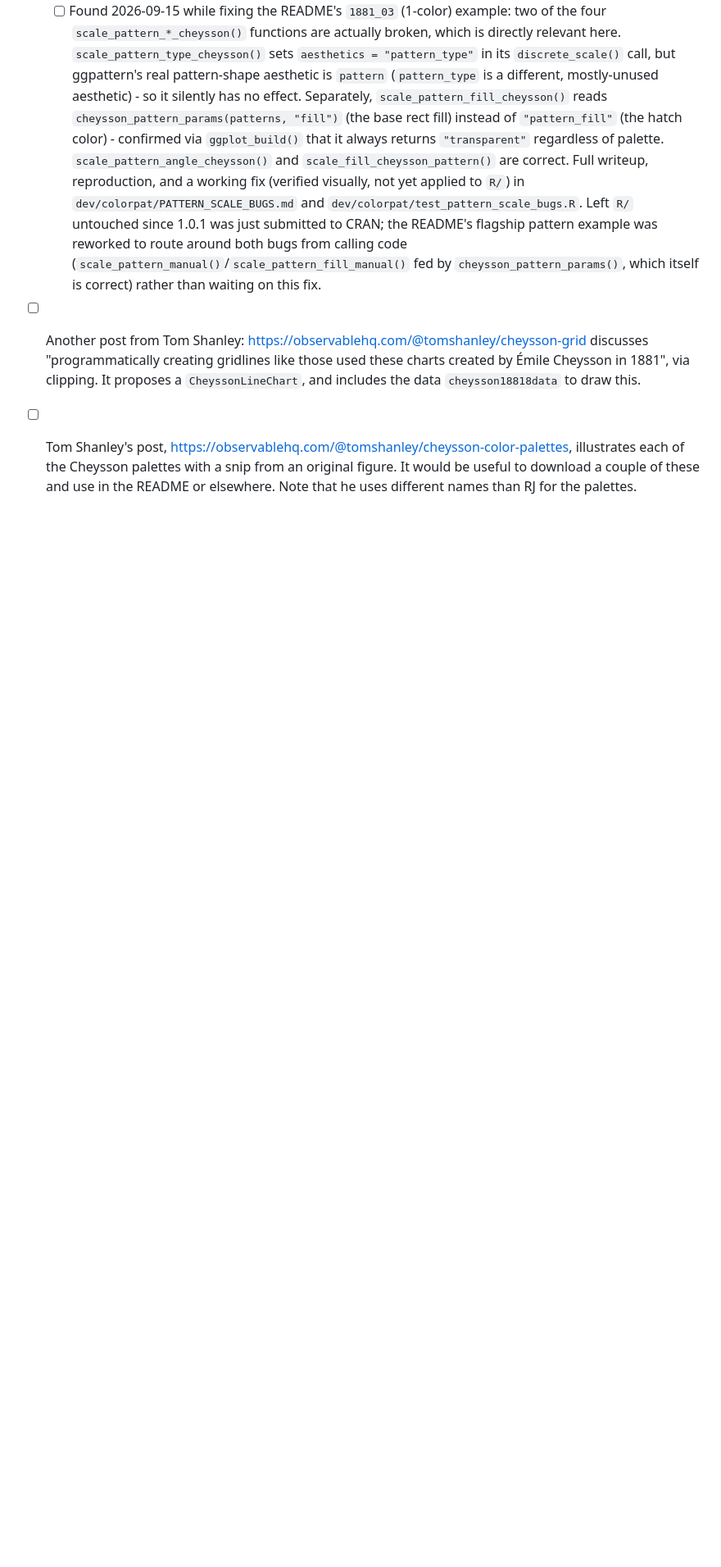
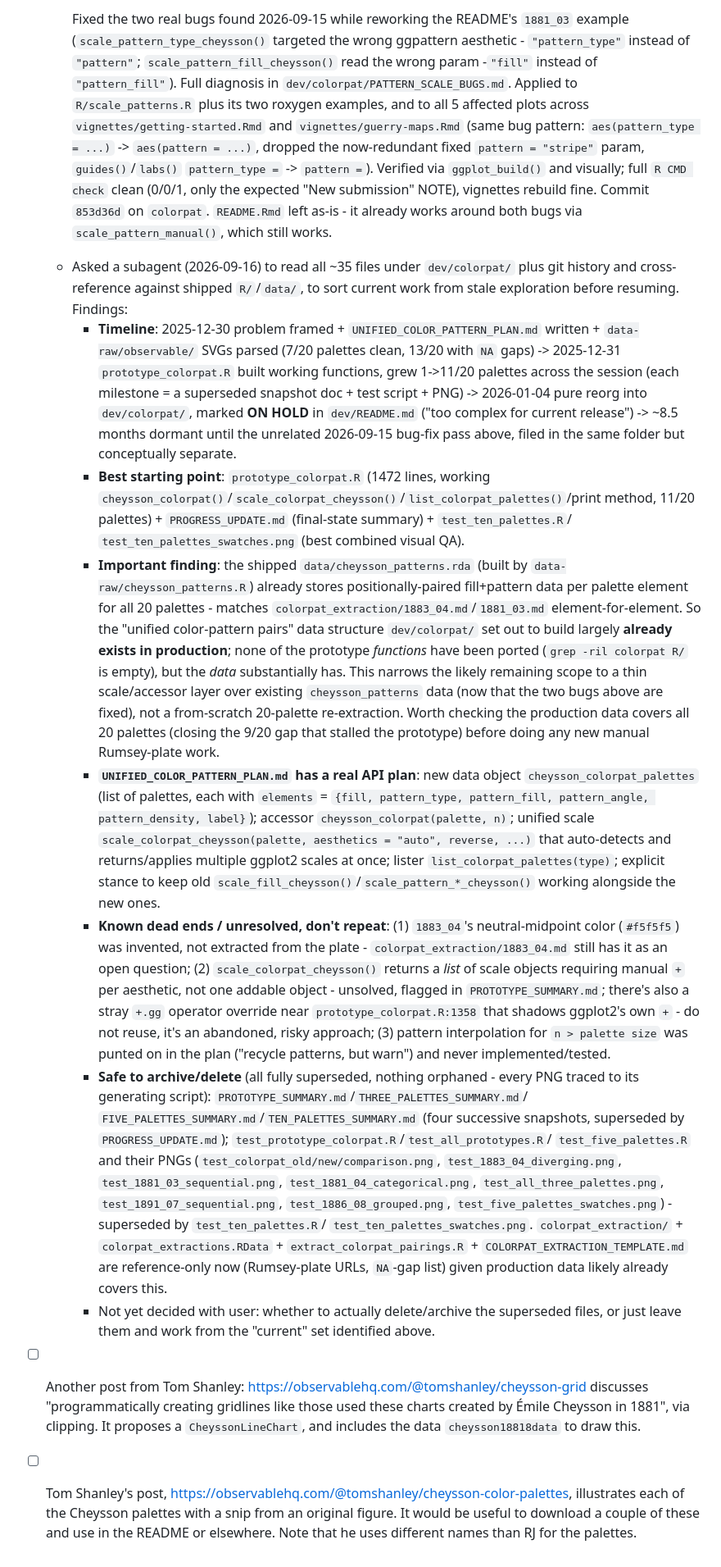
Before and after one commit to friendly/ggCheysson, a Markdown page: dev/TASKS.md, the part around one of its changes. Shown at 82% size. GitHub-like rendering; blank space fills up the shorter version.

Commit message:
Record colorpat branch, bug fix, and dev/colorpat/ survey in TASKS.md
Summarizes a subagent's read-through of all ~35 files under dev/colorpat/:
timeline, best current starting point (prototype_colorpat.R + PROGRESS_UPDATE.md),
the existing UNIFIED_COLOR_PATTERN_PLAN.md API design, known dead ends to avoid
repeating, and which files are safely superseded. Also notes the important
finding that shipped data/cheysson_patterns.rda already has the paired
fill+pattern data the prototype was trying to build.

Co-Authored-By: Claude Sonnet 5 <noreply@anthropic.com>
Claude-Session: https://claude.ai/code/session_01EybjU4XNTYsFTepnyRGu4J

```diff
--- a/dev/TASKS.md
+++ b/dev/TASKS.md
@@ -143,18 +143,68 @@ even after another machine's `.git` has been moved out.
 
-  - [ ] Found 2026-09-15 while fixing the README's `1881_03` (1-color) example: two of the four
-    `scale_pattern_*_cheysson()` functions are actually broken, which is directly relevant here.
-    `scale_pattern_type_cheysson()` sets `aesthetics = "pattern_type"` in its `discrete_scale()`
-    call, but ggpattern's real pattern-shape aesthetic is `pattern` (`pattern_type` is a
-    different, mostly-unused aesthetic) - so it silently has no effect. Separately,
-    `scale_pattern_fill_cheysson()` reads `cheysson_pattern_params(patterns, "fill")` (the base
-    rect fill) instead of `"pattern_fill"` (the hatch color) - confirmed via `ggplot_build()`
-    that it always returns `"transparent"` regardless of palette. `scale_pattern_angle_cheysson()`
-    and `scale_fill_cheysson_pattern()` are correct. Full writeup, reproduction, and a working
-    fix (verified visually, not yet applied to `R/`) in `dev/colorpat/PATTERN_SCALE_BUGS.md` and
-    `dev/colorpat/test_pattern_scale_bugs.R`. Left `R/` untouched since 1.0.1 was just submitted
-    to CRAN; the README's flagship pattern example was reworked to route around both bugs from
-    calling code (`scale_pattern_manual()`/`scale_pattern_fill_manual()` fed by
-    `cheysson_pattern_params()`, which itself is correct) rather than waiting on this fix.
+  - [x] Fixed the two real bugs found 2026-09-15 while reworking the README's `1881_03` example
+    (`scale_pattern_type_cheysson()` targeted the wrong ggpattern aesthetic - `"pattern_type"`
+    instead of `"pattern"`; `scale_pattern_fill_cheysson()` read the wrong param -`"fill"` instead
+    of `"pattern_fill"`). Full diagnosis in `dev/colorpat/PATTERN_SCALE_BUGS.md`. Applied to
+    `R/scale_patterns.R` plus its two roxygen examples, and to all 5 affected plots across
+    `vignettes/getting-started.Rmd` and `vignettes/guerry-maps.Rmd` (same bug pattern:
+    `aes(pattern_type = ...)` -> `aes(pattern = ...)`, dropped the now-redundant fixed
+    `pattern = "stripe"` param, `guides()`/`labs()` `pattern_type =` -> `pattern =`). Verified via
+    `ggplot_build()` and visually; full `R CMD check` clean (0/0/1, only the expected "New
+    submission" NOTE), vignettes rebuild fine. Commit `853d36d` on `colorpat`. `README.Rmd` left
+    as-is - it already works around both bugs via `scale_pattern_manual()`, which still works.
+
+  - Asked a subagent (2026-09-16) to read all ~35 files under `dev/colorpat/` plus git history and
+    cross-reference against shipped `R/`/`data/`, to sort current work from stale exploration
+    before resuming. Findings:
+    - **Timeline**: 2025-12-30 problem framed + `UNIFIED_COLOR_PATTERN_PLAN.md` written +
+      `data-raw/observable/` SVGs parsed (7/20 palettes clean, 13/20 with `NA` gaps) ->
+      2025-12-31 `prototype_colorpat.R` built working functions, grew 1->11/20 palettes across
+      the session (each milestone = a superseded snapshot doc + test script + PNG) -> 2026-01-04
+      pure reorg into `dev/colorpat/`, marked **ON HOLD** in `dev/README.md` ("too complex for
+      current release") -> ~8.5 months dormant until the unrelated 2026-09-15 bug-fix pass above,
+      filed in the same folder but conceptually separate.
+    - **Best starting point**: `prototype_colorpat.R` (1472 lines, working
+      `cheysson_colorpat()`/`scale_colorpat_cheysson()`/`list_colorpat_palettes()`/print method,
+      11/20 palettes) + `PROGRESS_UPDATE.md` (final-state summary) + `test_ten_palettes.R`/
+      `test_ten_palettes_swatches.png` (best combined visual QA).
+    - **Important finding**: the shipped `data/cheysson_patterns.rda` (built by
+      `data-raw/cheysson_patterns.R`) already stores positionally-paired fill+pattern data per
+      palette element for all 20 palettes - matches `colorpat_extraction/1883_04.md`/`1881_03.md`
+      element-for-element. So the "unified color-pattern pairs" data structure `dev/colorpat/` set
+      out to build largely **already exists in production**; none of the prototype *functions*
+      have been ported (`grep -ril colorpat R/` is empty), but the *data* substantially has. This
+      narrows the likely remaining scope to a thin scale/accessor layer over existing
+      `cheysson_patterns` data (now that the two bugs above are fixed), not a from-scratch
+      20-palette re-extraction. Worth checking the production data covers all 20 palettes (closing
+      the 9/20 gap that stalled the prototype) before doing any new manual Rumsey-plate work.
+    - **`UNIFIED_COLOR_PATTERN_PLAN.md` has a real API plan**: new data object
+      `cheysson_colorpat_palettes` (list of palettes, each with `elements` =
+      `{fill, pattern_type, pattern_fill, pattern_angle, pattern_density, label}`); accessor
+      `cheysson_colorpat(palette, n)`; unified scale `scale_colorpat_cheysson(palette,
+      aesthetics = "auto", reverse, ...)` that auto-detects and returns/applies multiple ggplot2
+      scales at once; lister `list_colorpat_palettes(type)`; explicit stance to keep old
+      `scale_fill_cheysson()`/`scale_pattern_*_cheysson()` working alongside the new ones.
+    - **Known dead ends / unresolved, don't repeat**: (1) `1883_04`'s neutral-midpoint color
+      (`#f5f5f5`) was invented, not extracted from the plate - `colorpat_extraction/1883_04.md`
+      still has it as an open question; (2) `scale_colorpat_cheysson()` returns a *list* of scale
+      objects requiring manual `+` per aesthetic, not one addable object - unsolved, flagged in
+      `PROTOTYPE_SUMMARY.md`; there's also a stray `+.gg` operator override near
+      `prototype_colorpat.R:1358` that shadows ggplot2's own `+` - do not reuse, it's an abandoned,
+      risky approach; (3) pattern interpolation for `n > palette size` was punted on in the plan
+      ("recycle patterns, but warn") and never implemented/tested.
+    - **Safe to archive/delete** (all fully superseded, nothing orphaned - every PNG traced to its
+      generating script): `PROTOTYPE_SUMMARY.md`/`THREE_PALETTES_SUMMARY.md`/
+      `FIVE_PALETTES_SUMMARY.md`/`TEN_PALETTES_SUMMARY.md` (four successive snapshots, superseded
+      by `PROGRESS_UPDATE.md`); `test_prototype_colorpat.R`/`test_all_prototypes.R`/
+      `test_five_palettes.R` and their PNGs (`test_colorpat_old/new/comparison.png`,
+      `test_1883_04_diverging.png`, `test_1881_03_sequential.png`, `test_1881_04_categorical.png`,
+      `test_all_three_palettes.png`, `test_1891_07_sequential.png`, `test_1886_08_grouped.png`,
+      `test_five_palettes_swatches.png`) - superseded by `test_ten_palettes.R`/
+      `test_ten_palettes_swatches.png`. `colorpat_extraction/` + `colorpat_extractions.RData` +
+      `extract_colorpat_pairings.R` + `COLORPAT_EXTRACTION_TEMPLATE.md` are reference-only now
+      (Rumsey-plate URLs, `NA`-gap list) given production data likely already covers this.
+    - Not yet decided with user: whether to actually delete/archive the superseded files, or just
+      leave them and work from the "current" set identified above.
 
 - [ ] Another post from Tom Shanley: https://observablehq.com/@tomshanley/cheysson-grid discusses
   "programmatically creating gridlines like those used these charts created by Émile Cheysson in
```
Also changed, not shown: other parts of dev/TASKS.md (+1 -1 lines).
